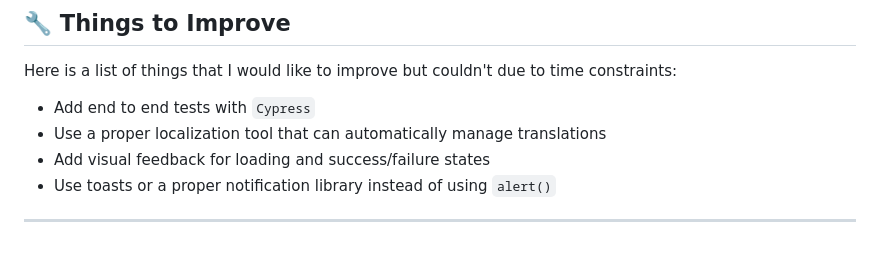
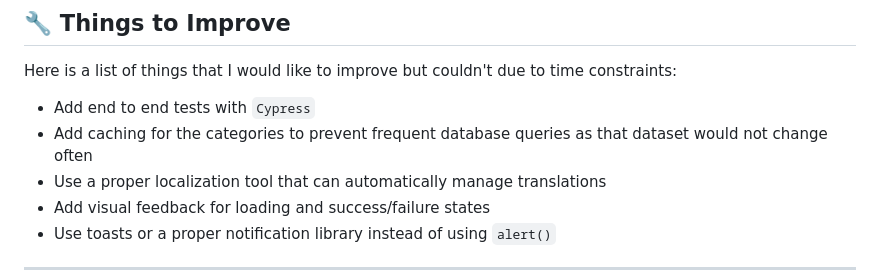
Before and after one commit to obafemitayor/newsletter-subscription-application, a Markdown page: README.md, the part around the change. Rendered like a GitHub page; blank space fills up the shorter version.

Commit message:
Code Review: Added another improvement to the read me file

```diff
--- a/README.md
+++ b/README.md
@@ -90,6 +90,7 @@ story-blok-newsletter-subscription-application/
 ## 🔧 Things to Improve
 Here is a list of things that I would like to improve but couldn't due to time constraints:
 - Add end to end tests with `Cypress`
+- Add caching for the categories to prevent frequent database queries as that dataset would not change often
 - Use a proper localization tool that can automatically manage translations
 - Add visual feedback for loading and success/failure states
 - Use toasts or a proper notification library instead of using `alert()`
```
